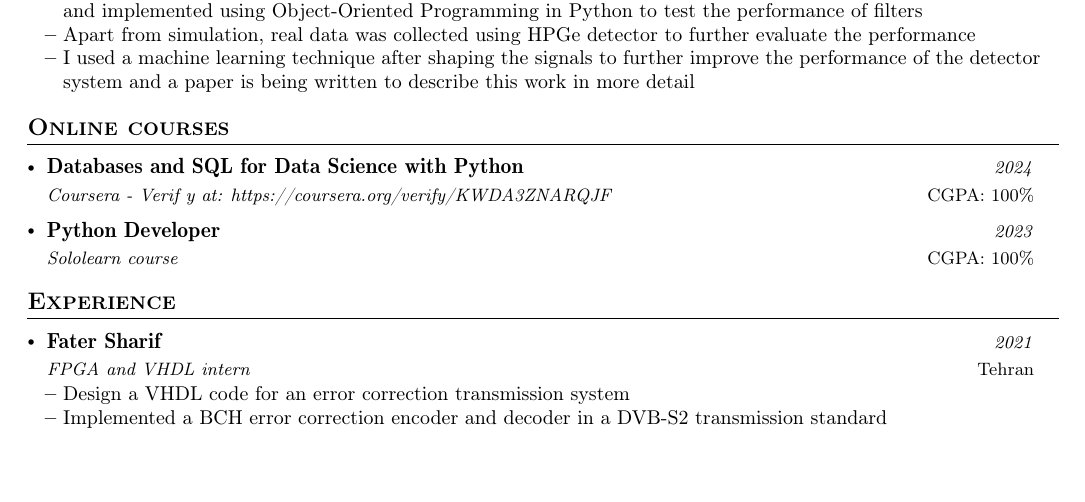
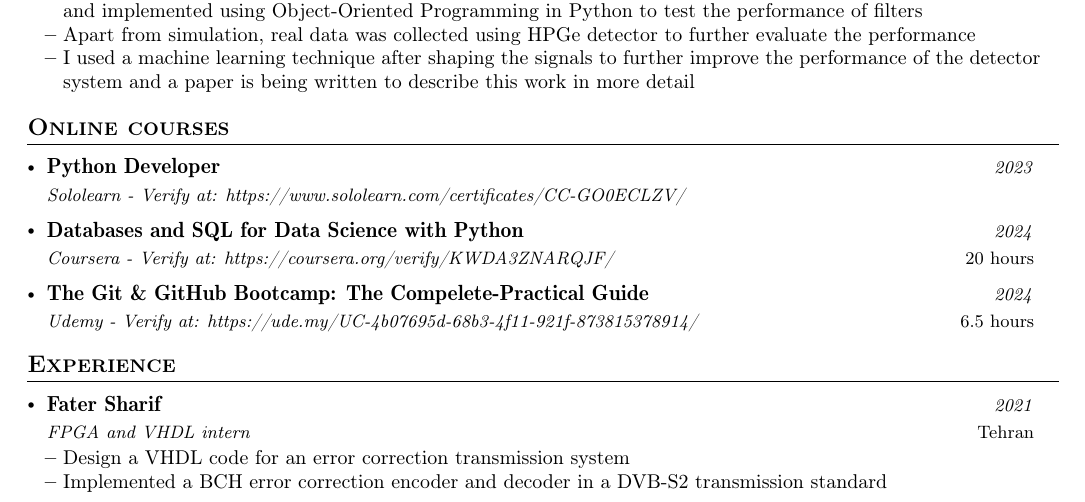
Before and after one commit to fazli-m9929/Resume-CV, a LaTeX document (main.tex): part of page 1 of 2, cut so that both start at the same text, the shorter picture padded with empty space. Compiled offline with pdfLaTeX.

Commit message:
CV version 1.1.0 - added a new course certificate

```diff
--- a/main.tex
+++ b/main.tex
@@ -207,12 +208,17 @@
 %-----------Online courses-----------
 \section{\textbf{Online courses}}
   \resumeSubHeadingListStart
+
     \resumeSubheading
-      {Databases and SQL for Data Science with Python}{CGPA: 100\%}
-      {Coursera - Verif y at: https://coursera.org/verify/KWDA3ZNARQJF}{2024}
+      {Python Developer}{}
+      {Sololearn - Verify at: \href{https://www.sololearn.com/certificates/CC-GO0ECLZV/}{https://www.sololearn.com/certificates/CC-GO0ECLZV/}}{2023}
     \resumeSubheading
-      {Python Developer}{CGPA: 100\%}
-      {Sololearn course}{2023}
+      {Databases and SQL for Data Science with Python}{20 hours}
+      {Coursera - Verify at: \href{https://coursera.org/verify/KWDA3ZNARQJF/}{https://coursera.org/verify/KWDA3ZNARQJF/}}{2024}
+    \resumeSubheading
+      {The Git \& GitHub Bootcamp: The Compelete-Practical Guide}{6.5 hours}
+      {Udemy - Verify at: \href{https://ude.my/UC-4b07695d-68b3-4f11-921f-873815378914/}{https://ude.my/UC-4b07695d-68b3-4f11-921f-873815378914/}}{2024}
+
   \resumeSubHeadingListEnd
 \vspace{-5.5mm}
 %
```
Also changed, not shown: main.pdf, main.tex (5 more changed lines). Lines whose indentation alone changed are shown as unchanged.
